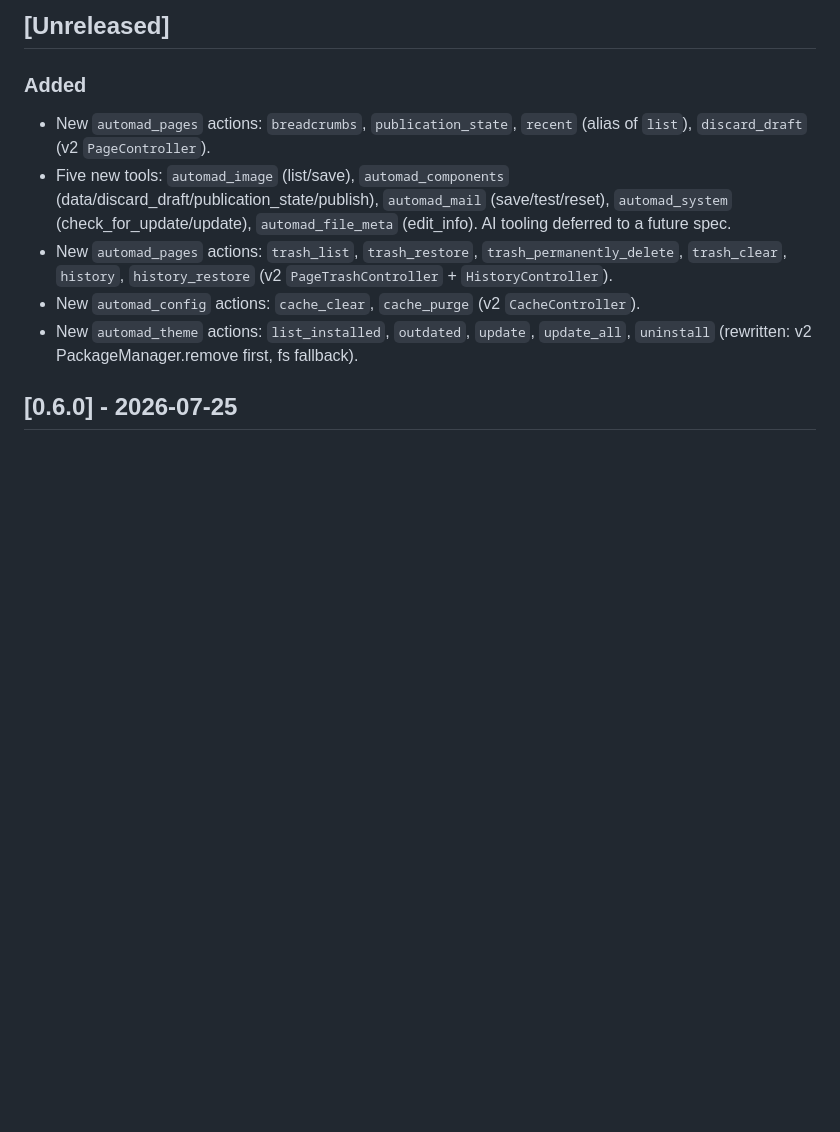
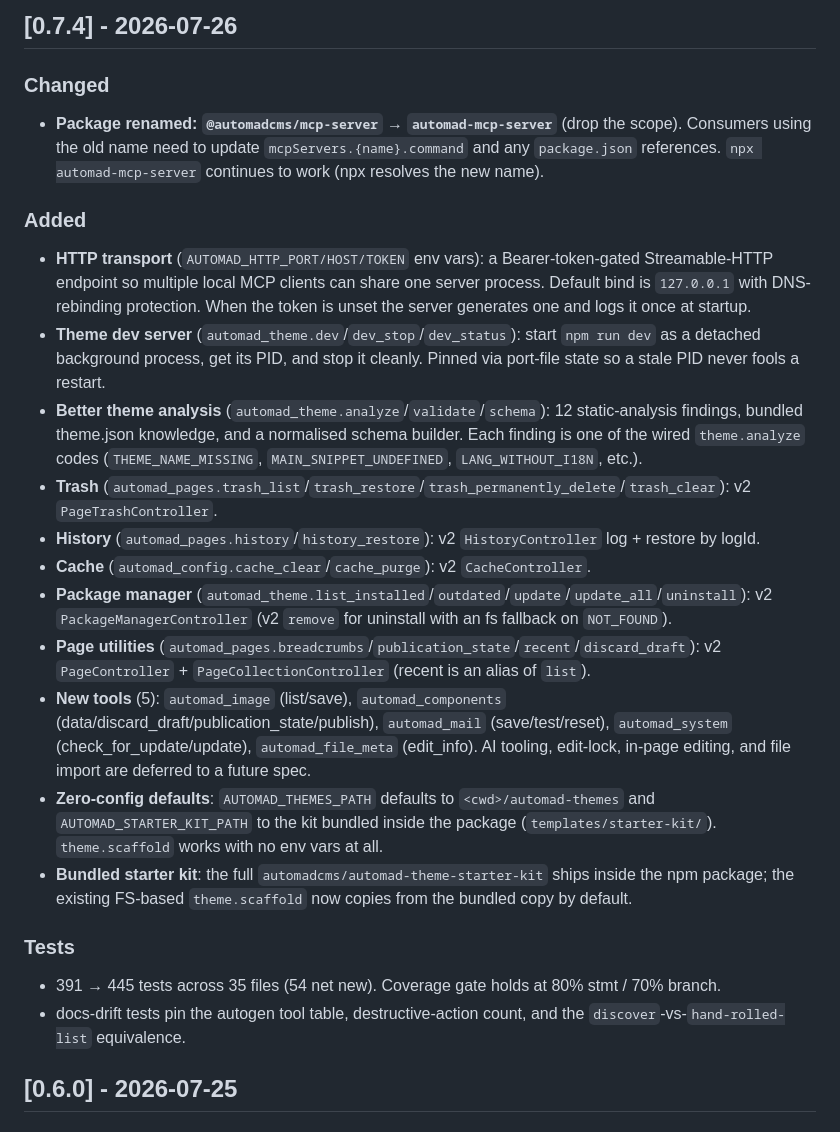
Before and after one commit to cabroe/automad-mcp-server, a Markdown page: CHANGELOG.md, the part around the change. Rendered like a GitHub page; blank space fills up the shorter version.

Commit message:
docs: comprehensive 0.7.4 changelog
Fills out the 0.7.4 release entry covering all four tranches (trash/history/cache,
package manager, page utilities, 5 new tools) plus the HTTP transport, theme
dev server, theme analyzer improvements, package rename, and zero-config defaults.

```diff
--- a/CHANGELOG.md
+++ b/CHANGELOG.md
@@ -1,11 +1,40 @@
-## [Unreleased]
+## [0.7.4] - 2026-07-26
+
+### Changed
+- **Package renamed: `@automadcms/mcp-server` → `automad-mcp-server`** (drop the scope).
+ Consumers using the old name need to update `mcpServers.{name}.command` and
+ any `package.json` references. `npx automad-mcp-server` continues to work
+ (npx resolves the new name).
 
 ### Added
-- New `automad_pages` actions: `breadcrumbs`, `publication_state`, `recent` (alias of `list`), `discard_draft` (v2 `PageController`).
-- Five new tools: `automad_image` (list/save), `automad_components` (data/discard_draft/publication_state/publish), `automad_mail` (save/test/reset), `automad_system` (check_for_update/update), `automad_file_meta` (edit_info). AI tooling deferred to a future spec.
- - New `automad_pages` actions: `trash_list`, `trash_restore`, `trash_permanently_delete`, `trash_clear`, `history`, `history_restore` (v2 `PageTrashController` + `HistoryController`).
- - New `automad_config` actions: `cache_clear`, `cache_purge` (v2 `CacheController`).
- - New `automad_theme` actions: `list_installed`, `outdated`, `update`, `update_all`, `uninstall` (rewritten: v2 PackageManager.remove first, fs fallback).
+- **HTTP transport** (`AUTOMAD_HTTP_PORT/HOST/TOKEN` env vars): a Bearer-token-gated
+ Streamable-HTTP endpoint so multiple local MCP clients can share one server
+ process. Default bind is `127.0.0.1` with DNS-rebinding protection. When the
+ token is unset the server generates one and logs it once at startup.
+- **Theme dev server** (`automad_theme.dev`/`dev_stop`/`dev_status`): start
+ `npm run dev` as a detached background process, get its PID, and stop it
+ cleanly. Pinned via port-file state so a stale PID never fools a restart.
+- **Better theme analysis** (`automad_theme.analyze`/`validate`/`schema`):
+ 12 static-analysis findings, bundled theme.json knowledge, and a normalised
+ schema builder. Each finding is one of the wired `theme.analyze` codes
+ (`THEME_NAME_MISSING`, `MAIN_SNIPPET_UNDEFINED`, `LANG_WITHOUT_I18N`, etc.).
+- **Trash** (`automad_pages.trash_list`/`trash_restore`/`trash_permanently_delete`/`trash_clear`): v2 `PageTrashController`.
+- **History** (`automad_pages.history`/`history_restore`): v2 `HistoryController` log + restore by logId.
+- **Cache** (`automad_config.cache_clear`/`cache_purge`): v2 `CacheController`.
+- **Package manager** (`automad_theme.list_installed`/`outdated`/`update`/`update_all`/`uninstall`): v2 `PackageManagerController` (v2 `remove` for uninstall with an fs fallback on `NOT_FOUND`).
+- **Page utilities** (`automad_pages.breadcrumbs`/`publication_state`/`recent`/`discard_draft`): v2 `PageController` + `PageCollectionController` (recent is an alias of `list`).
+- **New tools** (5): `automad_image` (list/save), `automad_components` (data/discard_draft/publication_state/publish), `automad_mail` (save/test/reset), `automad_system` (check_for_update/update), `automad_file_meta` (edit_info). AI tooling, edit-lock, in-page editing, and file import are deferred to a future spec.
+- **Zero-config defaults**: `AUTOMAD_THEMES_PATH` defaults to `<cwd>/automad-themes`
+ and `AUTOMAD_STARTER_KIT_PATH` to the kit bundled inside the package
+ (`templates/starter-kit/`). `theme.scaffold` works with no env vars at all.
+- **Bundled starter kit**: the full `automadcms/automad-theme-starter-kit` ships
+ inside the npm package; the existing FS-based `theme.scaffold` now copies
+ from the bundled copy by default.
+
+### Tests
+- 391 → 445 tests across 35 files (54 net new). Coverage gate holds at 80% stmt / 70% branch.
+- docs-drift tests pin the autogen tool table, destructive-action count, and the
+ `discover`-vs-`hand-rolled-list` equivalence.
 
 ## [0.6.0] - 2026-07-25
 
```
